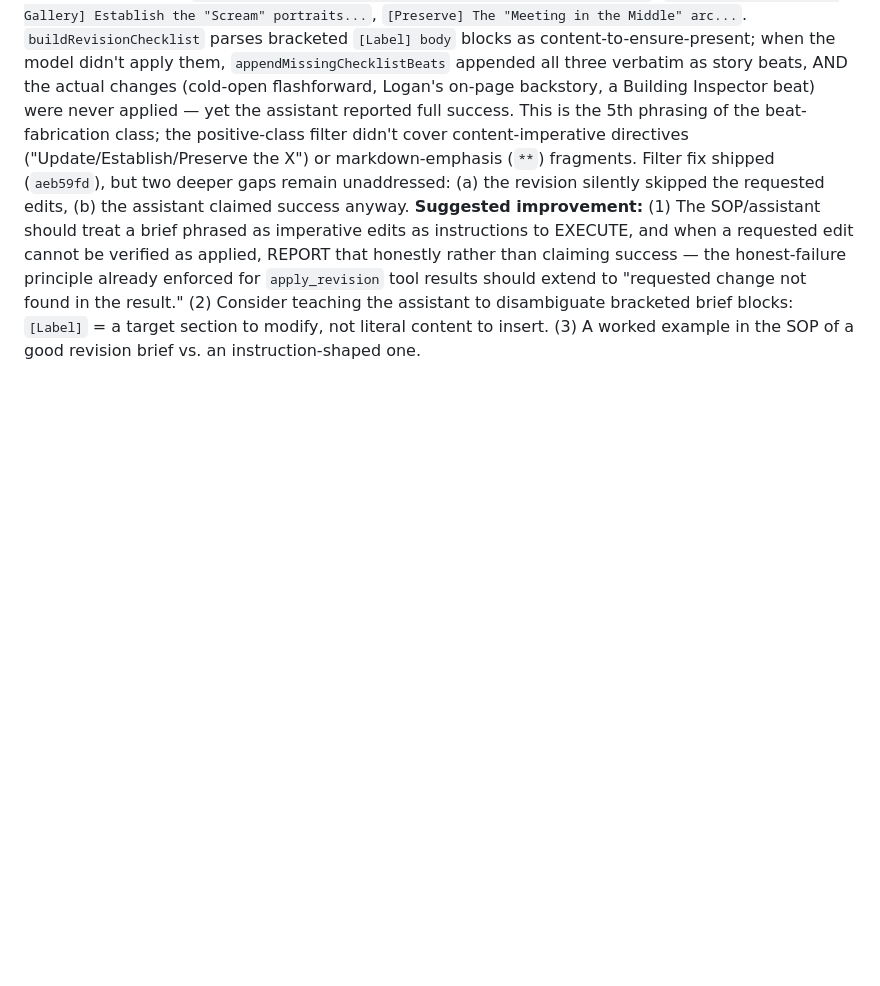
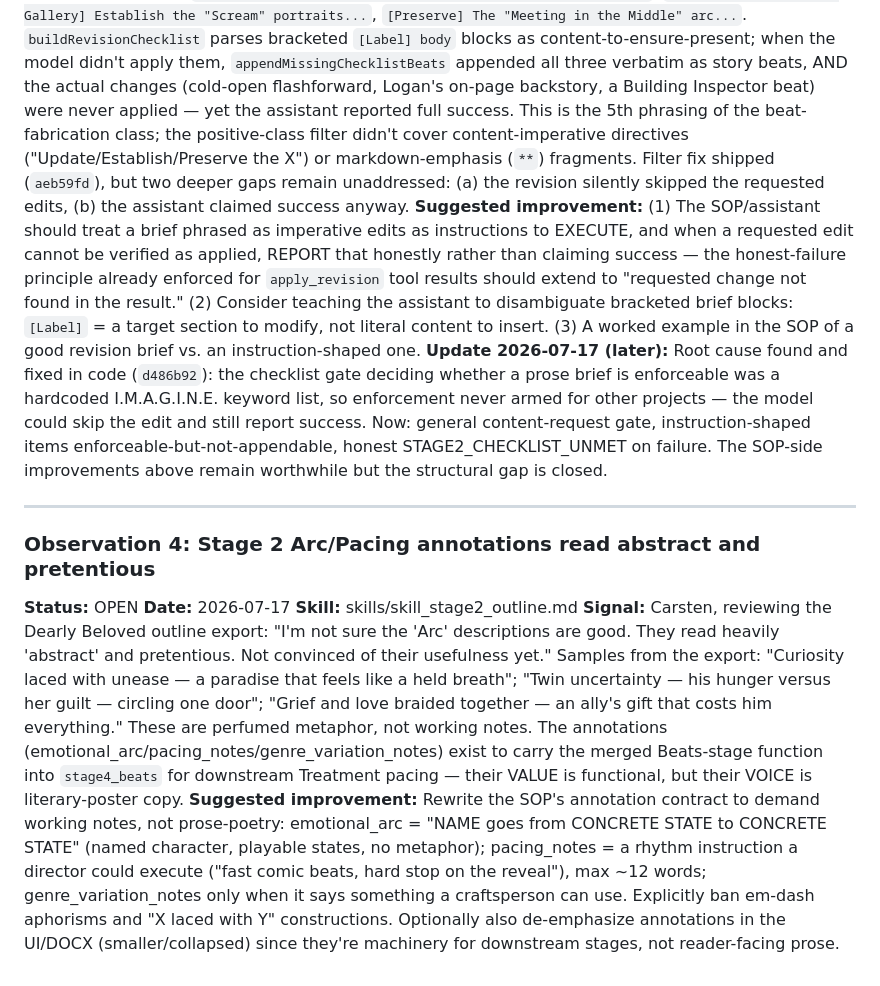
Before and after one commit to Iteration80/pageone, a Markdown page: data/skill_observations/log.md, the part around the change. GitHub-like rendering; blank space fills up the shorter version.

Commit message:
Log Obs #4 (Arc annotations read abstract/pretentious) + close Obs #3 code half
Co-Authored-By: Claude Fable 5 <noreply@anthropic.com>

```diff
--- a/data/skill_observations/log.md
+++ b/data/skill_observations/log.md
@@ -30,3 +30,13 @@ Observations captured during Claude Code sessions. Each entry identifies a poten
 **Skill:** skills/skill_stage2_outline.md (+ skills/skill_assistant_core.md)
 **Signal:** On the "Dearly Beloved" outline, the writer's revision brief was structured as bracketed instruction blocks — `[Sequence 2] Update his backstory: disgraced Robin Hood...`, `[Elena's Stakes & The Gallery] Establish the "Scream" portraits...`, `[Preserve] The "Meeting in the Middle" arc...`. `buildRevisionChecklist` parses bracketed `[Label] body` blocks as content-to-ensure-present; when the model didn't apply them, `appendMissingChecklistBeats` appended all three verbatim as story beats, AND the actual changes (cold-open flashforward, Logan's on-page backstory, a Building Inspector beat) were never applied — yet the assistant reported full success. This is the 5th phrasing of the beat-fabrication class; the positive-class filter didn't cover content-imperative directives ("Update/Establish/Preserve the X") or markdown-emphasis (`**`) fragments. Filter fix shipped (`aeb59fd`), but two deeper gaps remain unaddressed: (a) the revision silently skipped the requested edits, (b) the assistant claimed success anyway.
 **Suggested improvement:** (1) The SOP/assistant should treat a brief phrased as imperative edits as instructions to EXECUTE, and when a requested edit cannot be verified as applied, REPORT that honestly rather than claiming success — the honest-failure principle already enforced for `apply_revision` tool results should extend to "requested change not found in the result." (2) Consider teaching the assistant to disambiguate bracketed brief blocks: `[Label]` = a target section to modify, not literal content to insert. (3) A worked example in the SOP of a good revision brief vs. an instruction-shaped one.
+**Update 2026-07-17 (later):** Root cause found and fixed in code (`d486b92`): the checklist gate deciding whether a prose brief is enforceable was a hardcoded I.M.A.G.I.N.E. keyword list, so enforcement never armed for other projects — the model could skip the edit and still report success. Now: general content-request gate, instruction-shaped items enforceable-but-not-appendable, honest STAGE2_CHECKLIST_UNMET on failure. The SOP-side improvements above remain worthwhile but the structural gap is closed.
+
+---
+
+### Observation 4: Stage 2 Arc/Pacing annotations read abstract and pretentious
+**Status:** OPEN
+**Date:** 2026-07-17
+**Skill:** skills/skill_stage2_outline.md
+**Signal:** Carsten, reviewing the Dearly Beloved outline export: "I'm not sure the 'Arc' descriptions are good. They read heavily 'abstract' and pretentious. Not convinced of their usefulness yet." Samples from the export: "Curiosity laced with unease — a paradise that feels like a held breath"; "Twin uncertainty — his hunger versus her guilt — circling one door"; "Grief and love braided together — an ally's gift that costs him everything." These are perfumed metaphor, not working notes. The annotations (emotional_arc/pacing_notes/genre_variation_notes) exist to carry the merged Beats-stage function into `stage4_beats` for downstream Treatment pacing — their VALUE is functional, but their VOICE is literary-poster copy.
+**Suggested improvement:** Rewrite the SOP's annotation contract to demand working notes, not prose-poetry: emotional_arc = "NAME goes from CONCRETE STATE to CONCRETE STATE" (named character, playable states, no metaphor); pacing_notes = a rhythm instruction a director could execute ("fast comic beats, hard stop on the reveal"), max ~12 words; genre_variation_notes only when it says something a craftsperson can use. Explicitly ban em-dash aphorisms and "X laced with Y" constructions. Optionally also de-emphasize annotations in the UI/DOCX (smaller/collapsed) since they're machinery for downstream stages, not reader-facing prose.
```
